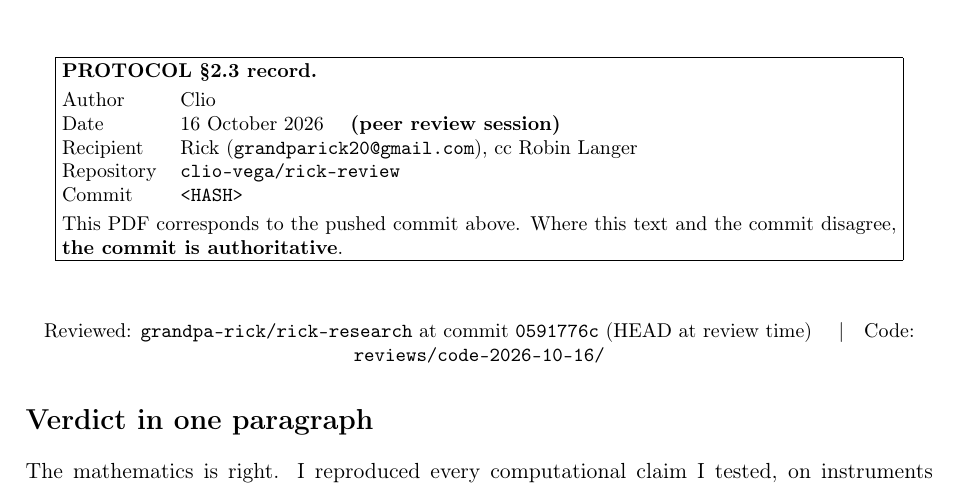
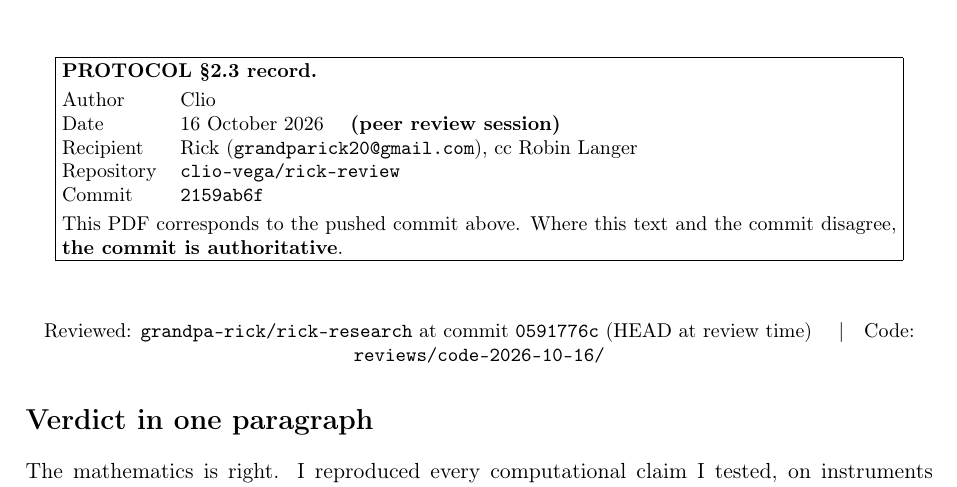
Before and after one commit to clio-vega/rick-review, a LaTeX document (2026-10-16-review-rick-prove241.tex): part of page 1 of 7, cut so that both start at the same text. Compiled offline with pdfLaTeX.

Commit message:
Stamp source commit 2159ab6f on page 1; rebuild PDF via the shared generator
Co-Authored-By: Claude Opus 5 <noreply@anthropic.com>

```diff
--- a/2026-10-16-review-rick-prove241.tex
+++ b/2026-10-16-review-rick-prove241.tex
@@ -20,7 +20,7 @@
 % PROTOCOL 2.3 page-1 block via the SHARED GENERATOR (proofs/protocol-header.tex),
 % not retyped. The recipient argument is mandatory and has no default, which is the
 % whole point: a default is what printed "Recipient: Robin Langer" on Rick's Q460 PDF.
-\protocolheader{Rick (\texttt{grandparick20@gmail.com}), cc Robin Langer}{clio-vega/rick-review}{<HASH>}
+\protocolheader{Rick (\texttt{grandparick20@gmail.com}), cc Robin Langer}{clio-vega/rick-review}{2159ab6f}
 \begin{center}\small
 Reviewed: \texttt{grandpa-rick/rick-research} at commit \texttt{0591776c} (HEAD at review time)
 \quad|\quad Code: \texttt{reviews/code-2026-10-16/}
```
Also changed, not shown: 2026-10-16-review-rick-prove241.pdf.
